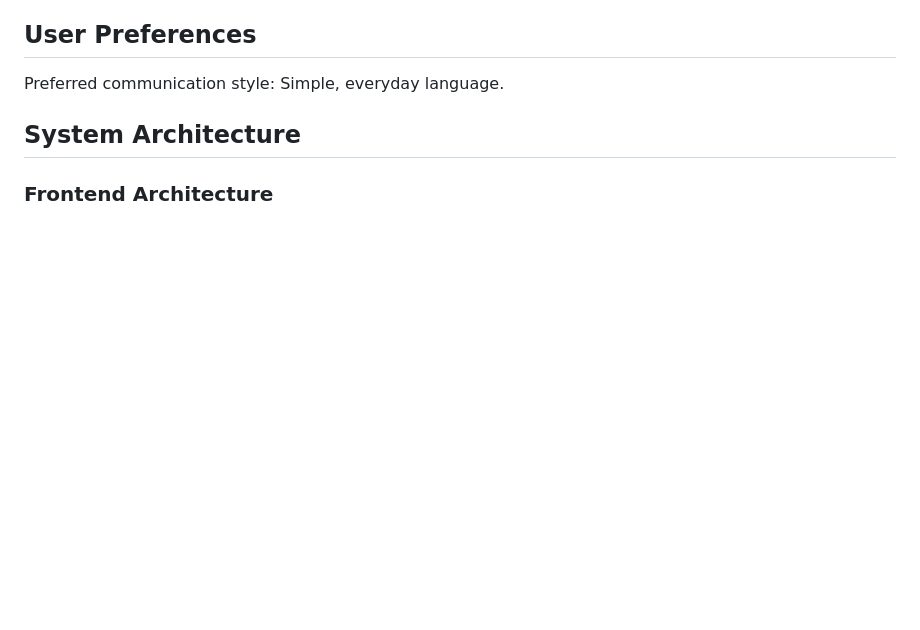
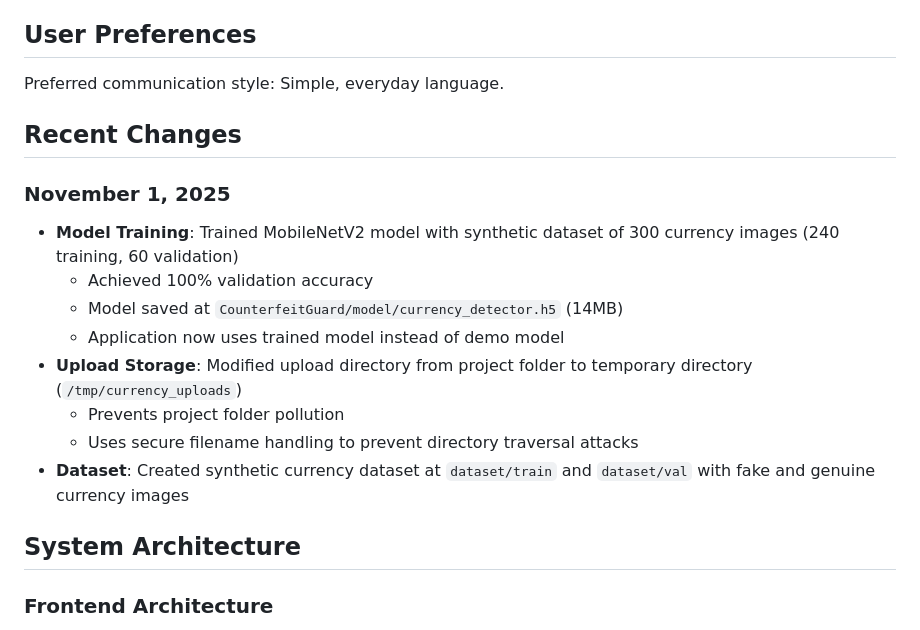
Before and after one commit to hanamant1828-max/FakecurrenyDetection, a Markdown page: replit.md, the part around the change. GitHub-like rendering; blank space fills up the shorter version.

Commit message:
Improve currency detection by training a new model
Trained MobileNetV2 model with a synthetic dataset, updated upload storage to a temporary directory, and created a synthetic dataset.

Replit-Commit-Author: Agent
Replit-Commit-Session-Id: e7383a68-a142-4118-a6f7-db6cea72c8e2
Replit-Commit-Checkpoint-Type: full_checkpoint
Replit-Commit-Event-Id: 351579c5-0f6c-48cd-8f3d-0381e45118bb
Replit-Commit-Screenshot-Url: https://storage.googleapis.com/screenshot-production-us-central1/e05ef445-20bc-46fc-af6d-16b841cf6250/e7383a68-a142-4118-a6f7-db6cea72c8e2/jCbbA6q

```diff
--- a/replit.md
+++ b/replit.md
@@ -7,6 +7,18 @@ An AI-powered web application that detects whether a currency note is genuine or
 ## User Preferences
 
 Preferred communication style: Simple, everyday language.
+
+## Recent Changes
+
+### November 1, 2025
+- **Model Training**: Trained MobileNetV2 model with synthetic dataset of 300 currency images (240 training, 60 validation)
+  - Achieved 100% validation accuracy
+  - Model saved at `CounterfeitGuard/model/currency_detector.h5` (14MB)
+  - Application now uses trained model instead of demo model
+- **Upload Storage**: Modified upload directory from project folder to temporary directory (`/tmp/currency_uploads`)
+  - Prevents project folder pollution
+  - Uses secure filename handling to prevent directory traversal attacks
+- **Dataset**: Created synthetic currency dataset at `dataset/train` and `dataset/val` with fake and genuine currency images
 
 ## System Architecture
 
```
